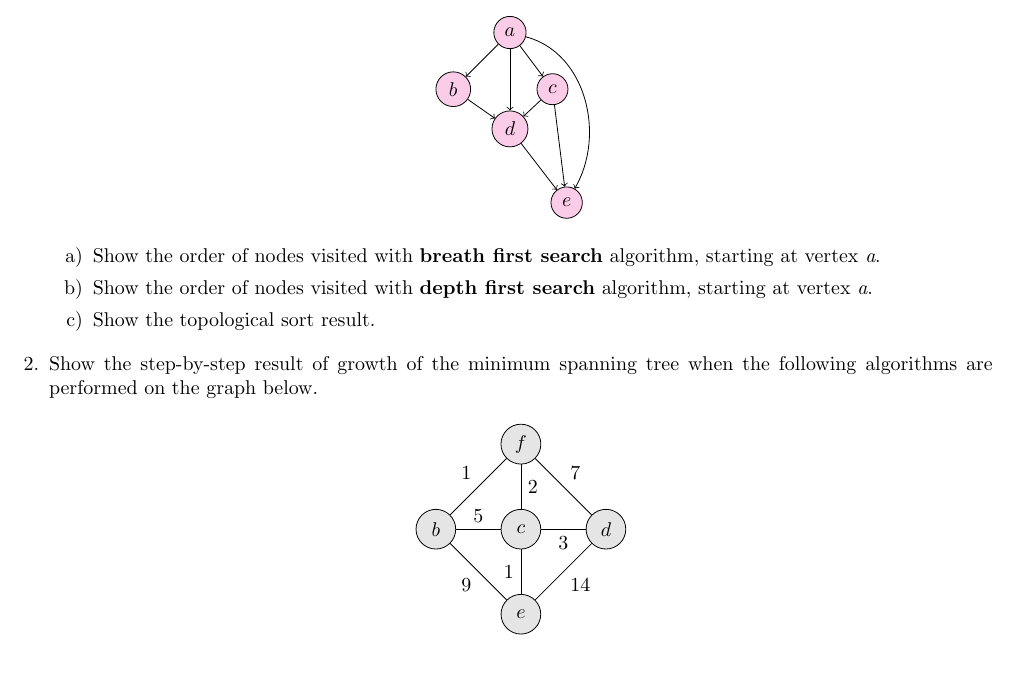
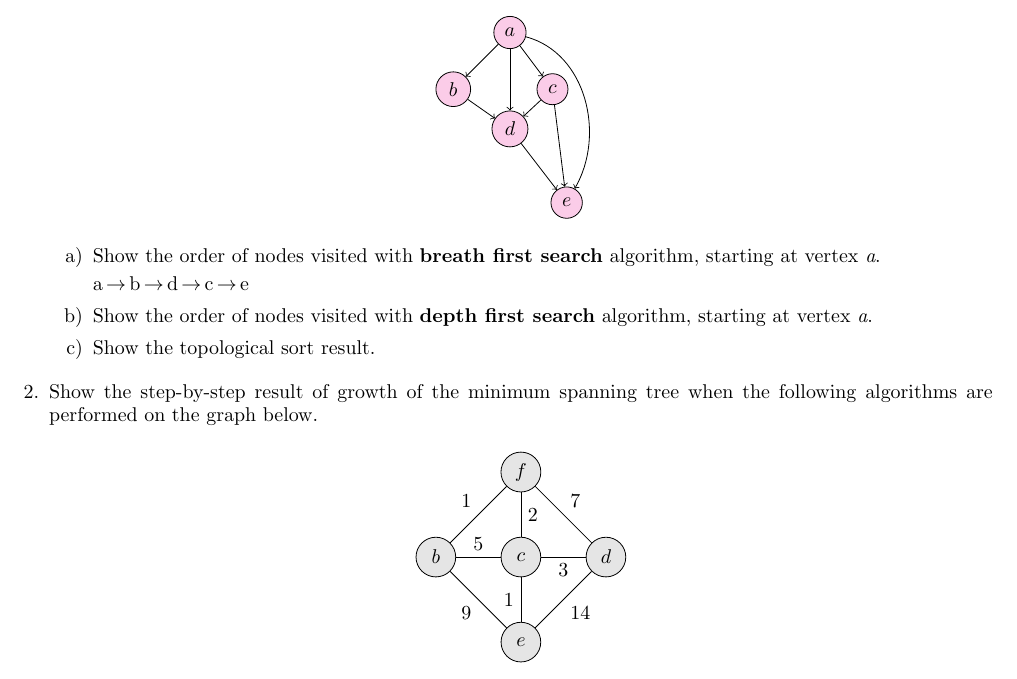
Before and after one commit to Naturalenemy07/CS520_Algorithms, a LaTeX document (WrittenHW2.tex): part of the page, cut so that both start at the same text. Compiled offline with pdfLaTeX.

Commit message:
Update WrittenHW2.tex

```diff
--- a/WrittenHW2.tex
+++ b/WrittenHW2.tex
@@ -43,6 +43,9 @@
         \end{center}
     \begin{itemize}
         \item[a)] Show the order of nodes visited with \textbf{breath first search} algorithm, starting at vertex \emph{a}.
+
+        a$\,\to\,$b$\,\to\,$d$\,\to\,$c$\,\to\,$e
+
         \item[b)] Show the order of nodes visited with \textbf{depth first search} algorithm, starting at vertex \emph{a}.
         \item[c)] Show the topological sort result.
     \end{itemize}
```
